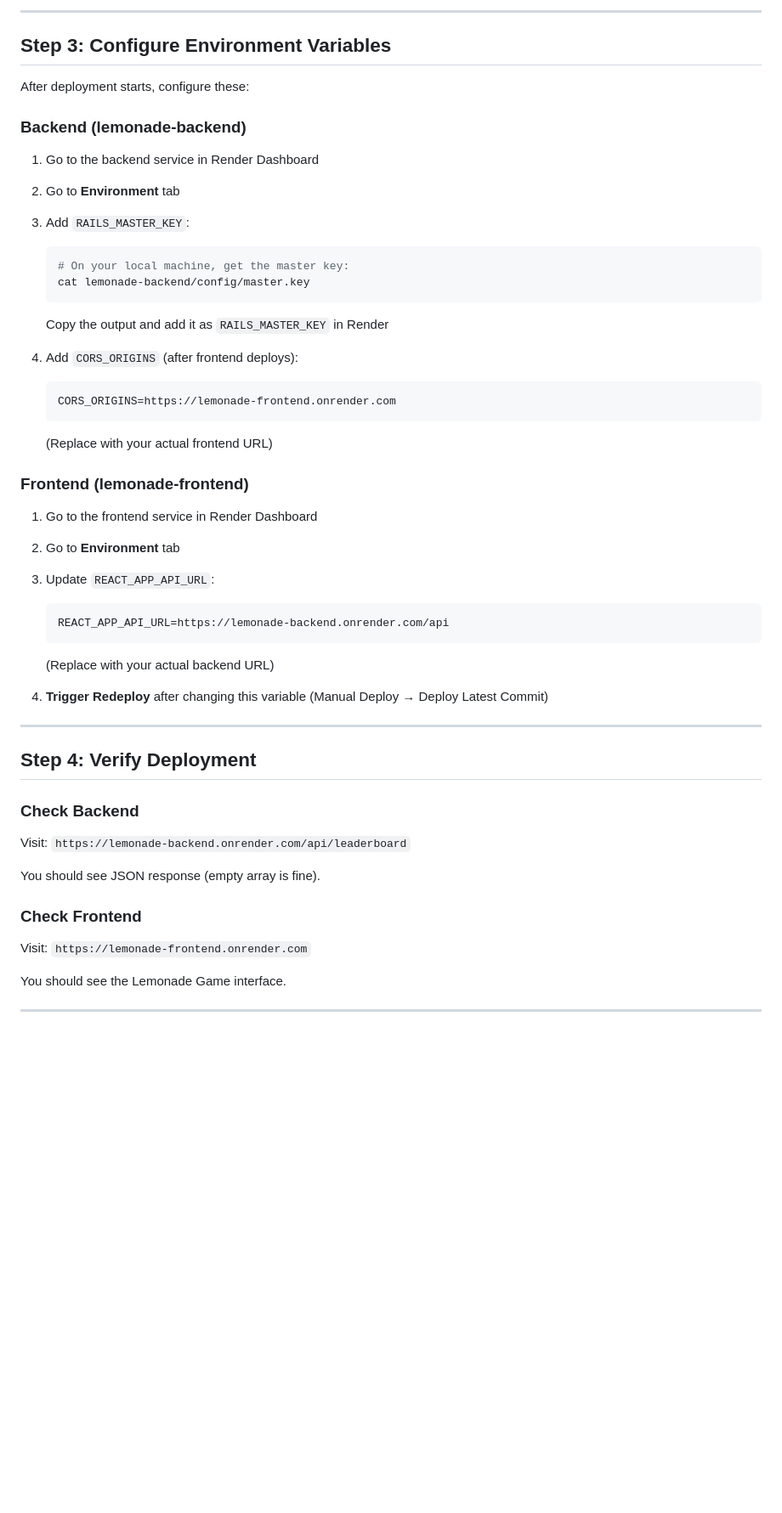
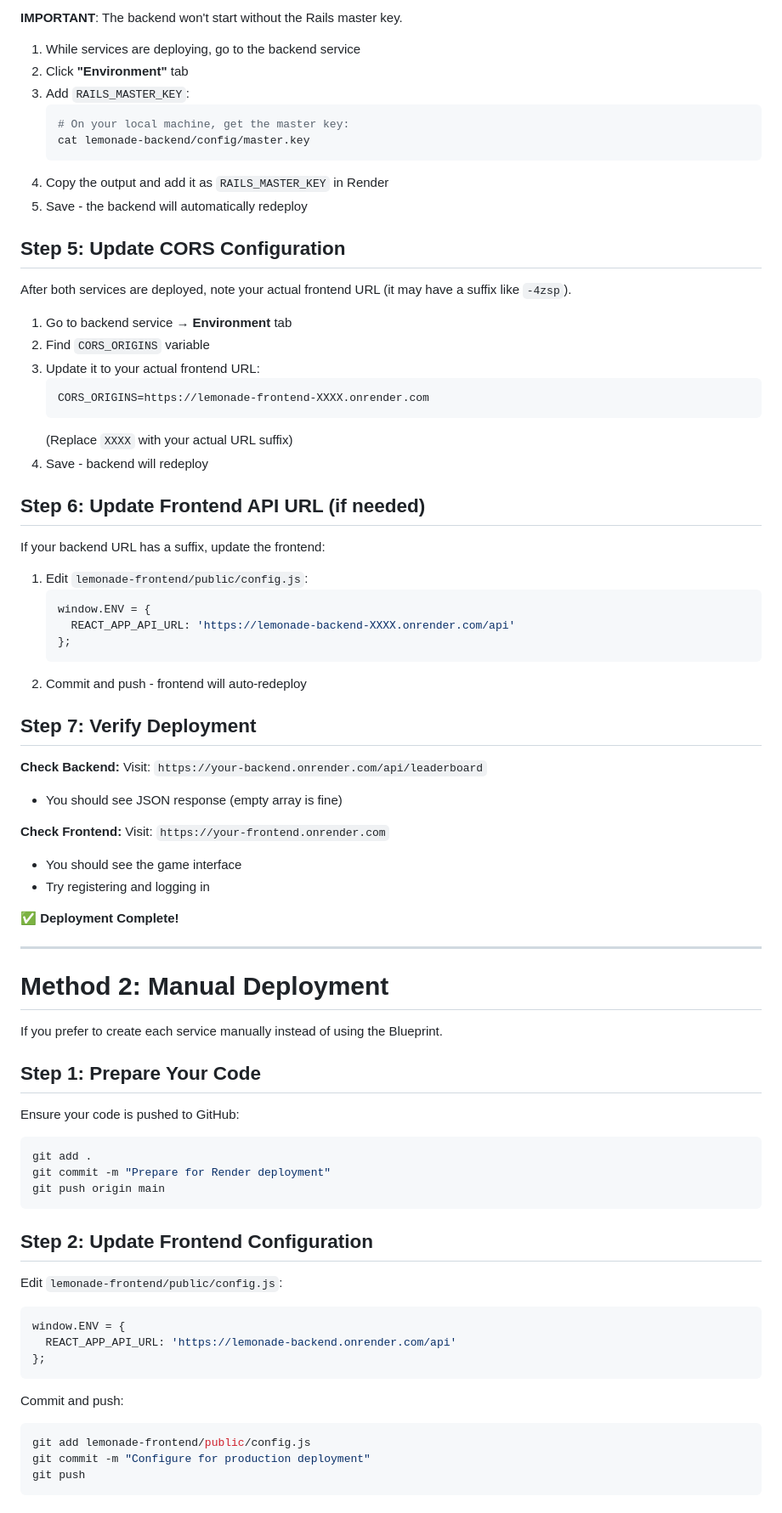
Before and after one commit to seanerama/Lemonade-React-Ruby, a Markdown page: DEPLOYMENT.md, the part around the change printed below. Shown: that part at 85% size. Rendered like a GitHub page; blank space fills up the shorter version.

````diff
--- a/DEPLOYMENT.md
+++ b/DEPLOYMENT.md
@@ -50,51 +83,83 @@ If you prefer manual setup, see the detailed instructions below.
 
----
+**IMPORTANT**: The backend won't start without the Rails master key.
 
-## Step 3: Configure Environment Variables
-
-After deployment starts, configure these:
-
-### Backend (lemonade-backend)
-
-1. Go to the backend service in Render Dashboard
-2. Go to **Environment** tab
+1. While services are deploying, go to the backend service
+2. Click **"Environment"** tab
 3. Add `RAILS_MASTER_KEY`:
    ```bash
    # On your local machine, get the master key:
    cat lemonade-backend/config/master.key
    ```
-   Copy the output and add it as `RAILS_MASTER_KEY` in Render
+4. Copy the output and add it as `RAILS_MASTER_KEY` in Render
+5. Save - the backend will automatically redeploy
 
-4. Add `CORS_ORIGINS` (after frontend deploys):
+## Step 5: Update CORS Configuration
+
+After both services are deployed, note your actual frontend URL (it may have a suffix like `-4zsp`).
+
+1. Go to backend service → **Environment** tab
+2. Find `CORS_ORIGINS` variable
+3. Update it to your actual frontend URL:
    ```
-   CORS_ORIGINS=https://lemonade-frontend.onrender.com
+   CORS_ORIGINS=https://lemonade-frontend-XXXX.onrender.com
    ```
-   (Replace with your actual frontend URL)
+   (Replace `XXXX` with your actual URL suffix)
+4. Save - backend will redeploy
 
-### Frontend (lemonade-frontend)
+## Step 6: Update Frontend API URL (if needed)
 
-1. Go to the frontend service in Render Dashboard
-2. Go to **Environment** tab
-3. Update `REACT_APP_API_URL`:
+If your backend URL has a suffix, update the frontend:
+
+1. Edit `lemonade-frontend/public/config.js`:
+   ```javascript
+   window.ENV = {
+     REACT_APP_API_URL: 'https://lemonade-backend-XXXX.onrender.com/api'
+   };
    ```
-   REACT_APP_API_URL=https://lemonade-backend.onrender.com/api
-   ```
-   (Replace with your actual backend URL)
+2. Commit and push - frontend will auto-redeploy
 
-4. **Trigger Redeploy** after changing this variable (Manual Deploy → Deploy Latest Commit)
+## Step 7: Verify Deployment
+
+**Check Backend:**
+Visit: `https://your-backend.onrender.com/api/leaderboard`
+- You should see JSON response (empty array is fine)
+
+**Check Frontend:**
+Visit: `https://your-frontend.onrender.com`
+- You should see the game interface
+- Try registering and logging in
+
+✅ **Deployment Complete!**
 
 ---
 
-## Step 4: Verify Deployment
+# Method 2: Manual Deployment
 
-### Check Backend
+If you prefer to create each service manually instead of using the Blueprint.
 
-Visit: `https://lemonade-backend.onrender.com/api/leaderboard`
+## Step 1: Prepare Your Code
 
-You should see JSON response (empty array is fine).
+Ensure your code is pushed to GitHub:
 
-### Check Frontend
+```bash
+git add .
+git commit -m "Prepare for Render deployment"
+git push origin main
+```
 
-Visit: `https://lemonade-frontend.onrender.com`
+## Step 2: Update Frontend Configuration
 
-You should see the Lemonade Game interface.
+Edit `lemonade-frontend/public/config.js`:
+```javascript
+window.ENV = {
+  REACT_APP_API_URL: 'https://lemonade-backend.onrender.com/api'
+};
+```
+
+Commit and push:
+```bash
+git add lemonade-frontend/public/config.js
+git commit -m "Configure for production deployment"
+git push
+```
+
````
Also changed, not shown: other parts of DEPLOYMENT.md (+324 -129 lines).
